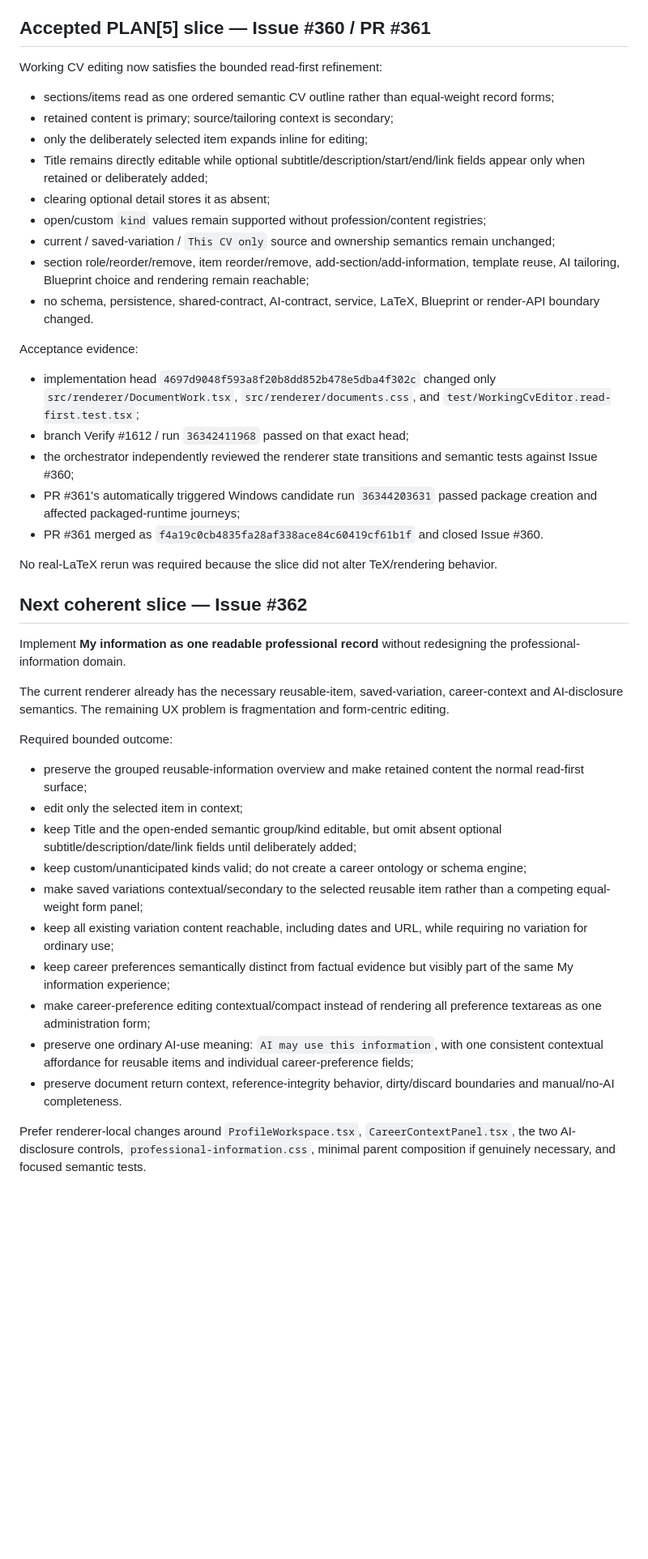
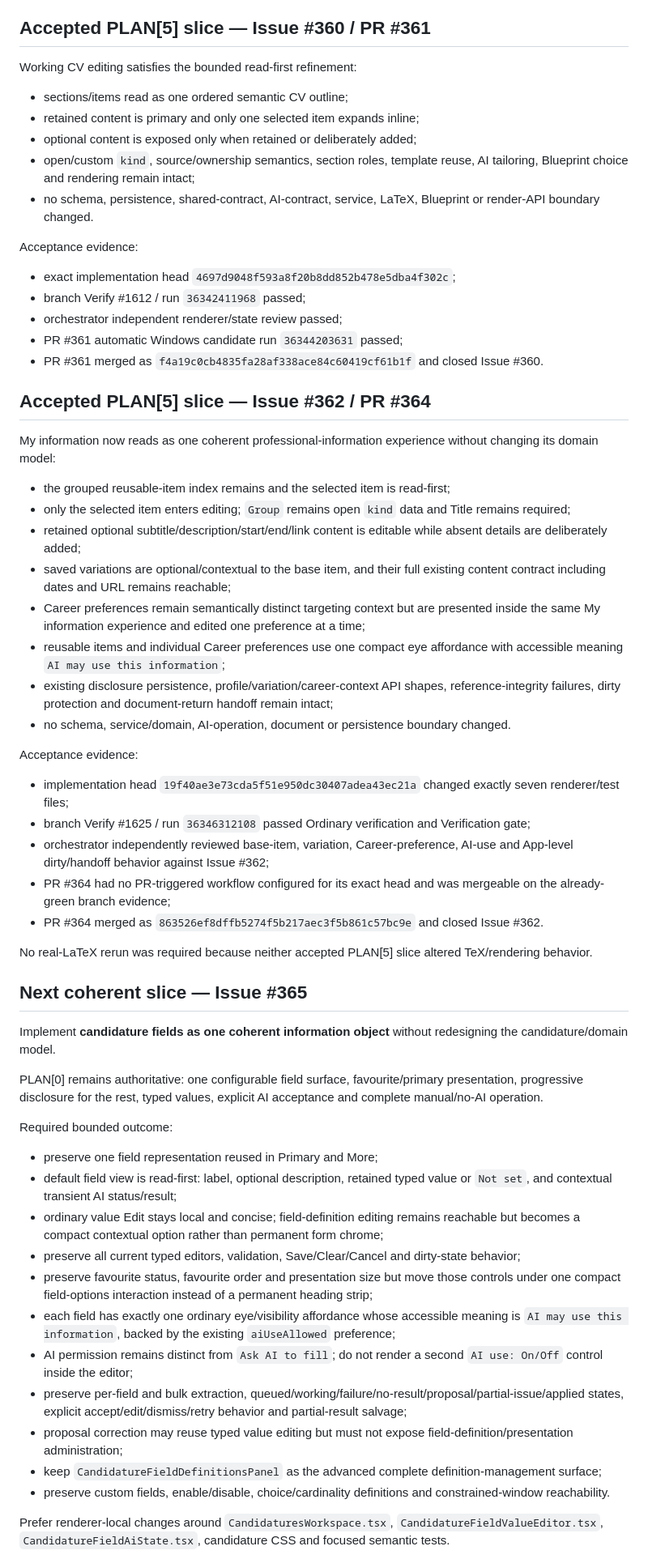
Before and after one commit to DidacLL/AAAAT, a Markdown page: .agentic/CURRENT_MISSION.md, the part around one of its changes. Shown at 81% size. GitHub-like rendering; blank space fills up the shorter version.

Commit message:
Record My information acceptance and next PLAN[5] slice

```diff
--- a/.agentic/CURRENT_MISSION.md
+++ b/.agentic/CURRENT_MISSION.md
@@ -26,46 +26,64 @@ Accepted PLAN[4] evidence remains recorded in `MASTER_PLAN.md`, SPEC/ADR authori
 
 ## Accepted PLAN[5] slice — Issue #360 / PR #361
 
-Working CV editing now satisfies the bounded read-first refinement:
+Working CV editing satisfies the bounded read-first refinement:
 
-- sections/items read as one ordered semantic CV outline rather than equal-weight record forms;
-- retained content is primary; source/tailoring context is secondary;
-- only the deliberately selected item expands inline for editing;
-- Title remains directly editable while optional subtitle/description/start/end/link fields appear only when retained or deliberately added;
-- clearing optional detail stores it as absent;
-- open/custom `kind` values remain supported without profession/content registries;
-- current / saved-variation / `This CV only` source and ownership semantics remain unchanged;
-- section role/reorder/remove, item reorder/remove, add-section/add-information, template reuse, AI tailoring, Blueprint choice and rendering remain reachable;
+- sections/items read as one ordered semantic CV outline;
+- retained content is primary and only one selected item expands inline;
+- optional content is exposed only when retained or deliberately added;
+- open/custom `kind`, source/ownership semantics, section roles, template reuse, AI tailoring, Blueprint choice and rendering remain intact;
 - no schema, persistence, shared-contract, AI-contract, service, LaTeX, Blueprint or render-API boundary changed.
 
 Acceptance evidence:
 
-- implementation head `4697d9048f593a8f20b8dd852b478e5dba4f302c` changed only `src/renderer/DocumentWork.tsx`, `src/renderer/documents.css`, and `test/WorkingCvEditor.read-first.test.tsx`;
-- branch Verify #1612 / run `36342411968` passed on that exact head;
-- the orchestrator independently reviewed the renderer state transitions and semantic tests against Issue #360;
-- PR #361's automatically triggered Windows candidate run `36344203631` passed package creation and affected packaged-runtime journeys;
+- exact implementation head `4697d9048f593a8f20b8dd852b478e5dba4f302c`;
+- branch Verify #1612 / run `36342411968` passed;
+- orchestrator independent renderer/state review passed;
+- PR #361 automatic Windows candidate run `36344203631` passed;
 - PR #361 merged as `f4a19c0cb4835fa28af338ace84c60419cf61b1f` and closed Issue #360.
 
-No real-LaTeX rerun was required because the slice did not alter TeX/rendering behavior.
+## Accepted PLAN[5] slice — Issue #362 / PR #364
 
-## Next coherent slice — Issue #362
+My information now reads as one coherent professional-information experience without changing its domain model:
 
-Implement **My information as one readable professional record** without redesigning the professional-information domain.
+- the grouped reusable-item index remains and the selected item is read-first;
+- only the selected item enters editing; `Group` remains open `kind` data and Title remains required;
+- retained optional subtitle/description/start/end/link content is editable while absent details are deliberately added;
+- saved variations are optional/contextual to the base item, and their full existing content contract including dates and URL remains reachable;
+- Career preferences remain semantically distinct targeting context but are presented inside the same My information experience and edited one preference at a time;
+- reusable items and individual Career preferences use one compact eye affordance with accessible meaning `AI may use this information`;
+- existing disclosure persistence, profile/variation/career-context API shapes, reference-integrity failures, dirty protection and document-return handoff remain intact;
+- no schema, service/domain, AI-operation, document or persistence boundary changed.
 
-The current renderer already has the necessary reusable-item, saved-variation, career-context and AI-disclosure semantics. The remaining UX problem is fragmentation and form-centric editing.
+Acceptance evidence:
+
+- implementation head `19f40ae3e73cda5f51e950dc30407adea43ec21a` changed exactly seven renderer/test files;
+- branch Verify #1625 / run `36346312108` passed Ordinary verification and Verification gate;
+- orchestrator independently reviewed base-item, variation, Career-preference, AI-use and App-level dirty/handoff behavior against Issue #362;
+- PR #364 had no PR-triggered workflow configured for its exact head and was mergeable on the already-green branch evidence;
+- PR #364 merged as `863526ef8dffb5274f5b217aec3f5b861c57bc9e` and closed Issue #362.
+
+No real-LaTeX rerun was required because neither accepted PLAN[5] slice altered TeX/rendering behavior.
+
+## Next coherent slice — Issue #365
+
+Implement **candidature fields as one coherent information object** without redesigning the candidature/domain model.
+
+PLAN[0] remains authoritative: one configurable field surface, favourite/primary presentation, progressive disclosure for the rest, typed values, explicit AI acceptance and complete manual/no-AI operation.
 
 Required bounded outcome:
 
-- preserve the grouped reusable-information overview and make retained content the normal read-first surface;
-- edit only the selected item in context;
-- keep Title and the open-ended semantic group/kind editable, but omit absent optional subtitle/description/date/link fields until deliberately added;
-- keep custom/unanticipated kinds valid; do not create a career ontology or schema engine;
-- make saved variations contextual/secondary to the selected reusable item rather than a competing equal-weight form panel;
-- keep all existing variation content reachable, including dates and URL, while requiring no variation for ordinary use;
-- keep career preferences semantically distinct from factual evidence but visibly part of the same My information experience;
-- make career-preference editing contextual/compact instead of rendering all preference textareas as one administration form;
-- preserve one ordinary AI-use meaning: `AI may use this information`, with one consistent contextual affordance for reusable items and individual career-preference fields;
-- preserve document return context, reference-integrity behavior, dirty/discard boundaries and manual/no-AI completeness.
+- preserve one field representation reused in Primary and More;
+- default field view is read-first: label, optional description, retained typed value or `Not set`, and contextual transient AI status/result;
+- ordinary value Edit stays local and concise; field-definition editing remains reachable but becomes a compact contextual option rather than permanent form chrome;
+- preserve all current typed editors, validation, Save/Clear/Cancel and dirty-state behavior;
+- preserve favourite status, favourite order and presentation size but move those controls under one compact field-options interaction instead of a permanent heading strip;
+- each field has exactly one ordinary eye/visibility affordance whose accessible meaning is `AI may use this information`, backed by the existing `aiUseAllowed` preference;
+- AI permission remains distinct from `Ask AI to fill`; do not render a second `AI use: On/Off` control inside the editor;
+- preserve per-field and bulk extraction, queued/working/failure/no-result/proposal/partial-issue/applied states, explicit accept/edit/dismiss/retry behavior and partial-result salvage;
+- proposal correction may reuse typed value editing but must not expose field-definition/presentation administration;
+- keep `CandidatureFieldDefinitionsPanel` as the advanced complete definition-management surface;
+- preserve custom fields, enable/disable, choice/cardinality definitions and constrained-window reachability.
 
-Prefer renderer-local changes around `ProfileWorkspace.tsx`, `CareerContextPanel.tsx`, the two AI-disclosure controls, `professional-information.css`, minimal parent composition if genuinely necessary, and focused semantic tests.
+Prefer renderer-local changes around `CandidaturesWorkspace.tsx`, `CandidatureFieldValueEditor.tsx`, `CandidatureFieldAiState.tsx`, candidature CSS and focused semantic tests.
 
```
Also changed, not shown: other parts of .agentic/CURRENT_MISSION.md (+4 -4 lines).
